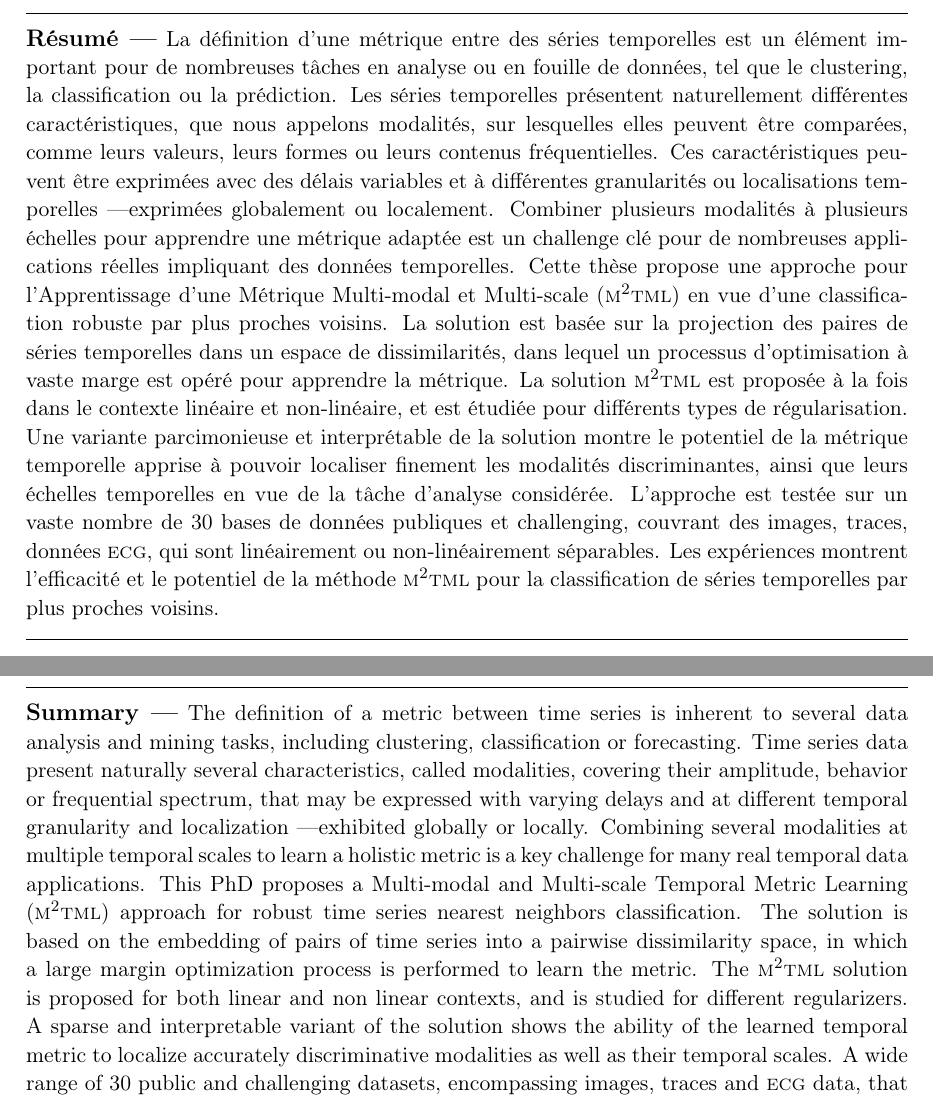
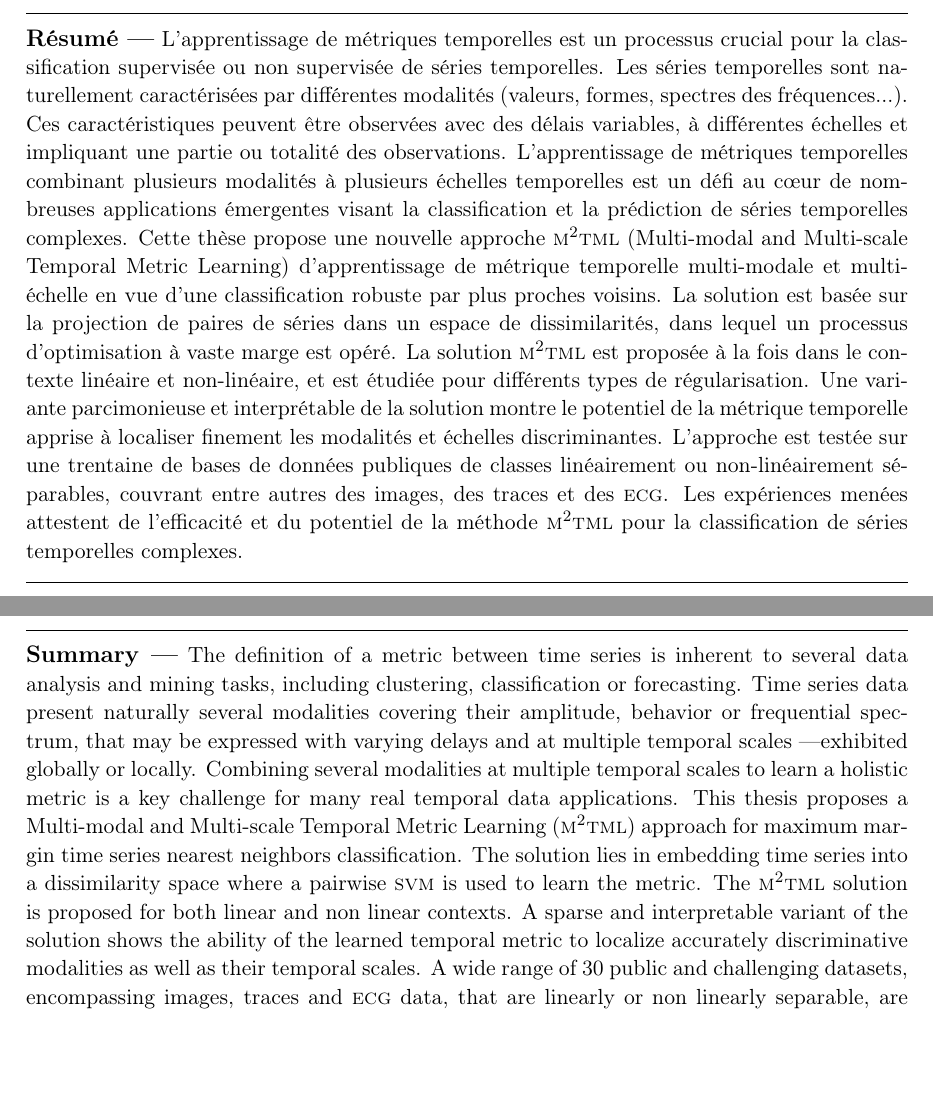
Before and after one commit to malganis35/PhD-Thesis-CaoTriDo, a LaTeX thesis (roque-phdthesis.tex, which reads 4-closing/abstract.tex): two parts of pages 123 and 124 of 124, joined at a grey line, cut at the place of the change, the shorter picture padded with empty space. Compiled offline with pdfLaTeX.

Commit message:
modification du résumé français et anglais à la fin pour correspondre à ceux qui a été envoyé pour l'invitation de soutenance

```diff
--- a/4-closing/abstract.tex
+++ b/4-closing/abstract.tex
@@ -4,7 +4,7 @@
 \noindent\rule[2pt]{\textwidth}{0.5pt}
 \\
 {\large\textbf{Résumé ---}}
-    La définition d'une métrique entre des séries temporelles est un élément important pour de nombreuses tâches en analyse ou en fouille de données, tel que le clustering, la classification ou la prédiction. Les séries temporelles présentent naturellement différentes caractéristiques, que nous appelons modalités, sur lesquelles elles peuvent être comparées, comme leurs valeurs, leurs formes ou leurs contenus fréquentielles. Ces caractéristiques peuvent être exprimées avec des délais variables et à différentes granularités ou localisations temporelles \textemdash exprimées globalement ou localement. Combiner plusieurs modalités à plusieurs échelles pour apprendre une métrique adaptée est un challenge clé pour de nombreuses applications réelles impliquant des données temporelles. Cette thèse propose une approche pour l'Apprentissage d'une Métrique Multi-modal et Multi-scale ({\sc m}$^2${\sc tml}) en vue d'une classification robuste par plus proches voisins. La solution est basée sur la projection des paires de séries temporelles dans un espace de dissimilarités, dans lequel un processus d'optimisation à vaste marge est opéré pour apprendre la métrique. La solution {\sc m}$^2${\sc tml} est proposée à la fois dans le contexte linéaire et non-linéaire, et est étudiée pour différents types de régularisation. Une variante parcimonieuse et interprétable de la solution montre le potentiel de la métrique temporelle apprise à pouvoir localiser finement les modalités discriminantes, ainsi que leurs échelles temporelles en vue de la tâche d'analyse considérée. L'approche est testée sur un vaste nombre de 30 bases de données publiques et challenging, couvrant des images, traces, données {\sc ecg}, qui sont linéairement ou non-linéairement séparables. Les expériences montrent l'efficacité et le potentiel de la méthode {\sc m}$^2${\sc tml} pour la classification de séries temporelles par plus proches voisins.
+	L'apprentissage de métriques temporelles est un processus crucial pour la classification supervisée ou non supervisée de séries temporelles. Les séries temporelles sont naturellement caractérisées par différentes modalités (valeurs, formes, spectres des fréquences...). Ces caractéristiques peuvent être observées avec des délais variables, à différentes échelles et impliquant une partie ou totalité des observations. L'apprentissage de métriques temporelles combinant plusieurs modalités à plusieurs échelles temporelles est un défi au cœur de nombreuses applications émergentes visant la classification et la prédiction de séries temporelles complexes. Cette thèse propose une nouvelle approche {\sc m}$^2${\sc tml} (Multi-modal and Multi-scale Temporal Metric Learning) d'apprentissage de métrique temporelle multi-modale et multi-échelle en vue d'une classification robuste par plus proches voisins. La solution est basée sur la projection de paires de séries dans un espace de dissimilarités, dans lequel un processus d'optimisation à vaste marge est opéré. La solution {\sc m}$^2${\sc tml} est proposée à la fois dans le contexte linéaire et non-linéaire, et est étudiée pour différents types de régularisation. Une variante parcimonieuse et interprétable de la solution montre le potentiel de la métrique temporelle apprise à localiser finement les modalités et échelles discriminantes. L'approche est testée sur une trentaine de bases de données publiques de classes linéairement ou non-linéairement séparables, couvrant entre autres des images, des traces et des {\sc ecg}. Les expériences menées attestent de l'efficacité et du potentiel de la méthode {\sc m}$^2${\sc tml} pour la classification de séries temporelles complexes.
 %\\
 %\\
 %{\large\textbf{Mots clés :}}
@@ -25,8 +25,7 @@
 %{\large\textbf{Title in english\\}}
 %\end{center}
 {\large\textbf{Summary ---}}
-    The definition of a metric between time series is inherent to several data analysis and mining tasks, including clustering, classification or forecasting. Time series data present naturally several characteristics, called modalities, covering their amplitude, behavior or frequential spectrum, that may be expressed with varying delays and at different temporal granularity and localization \textemdash exhibited globally or locally.  Combining several modalities at multiple temporal scales to learn a holistic metric is a key challenge for many real temporal data applications.  This PhD proposes a Multi-modal and Multi-scale Temporal Metric Learning ({\sc m}$^2${\sc tml}) approach for robust time series nearest neighbors classification. The solution is based on the embedding of pairs of time series into a pairwise dissimilarity space, in which a large margin optimization process is performed to learn the metric. The {\sc m}$^2${\sc tml}  solution is proposed for  both linear and non linear contexts, and is studied for different regularizers. A sparse and interpretable variant of the solution  shows the ability of the learned temporal metric to localize accurately discriminative  modalities as well as their temporal scales.
-    A wide range of 30 public and challenging datasets, encompassing images, traces and {\sc ecg} data, that are  linearly or non linearly separable, are used to show the efficiency and the potential of  {\sc m}$^2${\sc tml} for time series nearest neighbors classification.
+	The definition of a metric between time series is inherent to several data analysis and mining tasks, including clustering, classification or forecasting. Time series data present naturally several modalities covering their amplitude, behavior or frequential spectrum, that may be expressed with varying delays and at multiple temporal scales —exhibited globally or locally. Combining several modalities at multiple temporal scales to learn a holistic metric is a key challenge for many real temporal data applications. This thesis proposes a Multi-modal and Multi-scale Temporal Metric Learning ({\sc m}$^2${\sc tml}) approach for maximum margin time series nearest neighbors classification. The solution lies in embedding time series into a dissimilarity space where a pairwise {\sc svm} is used to learn the metric. The {\sc m}$^2${\sc tml} solution is proposed for both linear and non linear contexts. A sparse and interpretable variant of the solution shows the ability of the learned temporal metric to localize accurately discriminative modalities as well as their temporal scales. A wide range of 30 public and challenging datasets, encompassing images, traces and {\sc ecg} data, that are linearly or non linearly separable, are used to show the efficiency and the potential of {\sc m}$^2${\sc tml} for time series nearest neighbors classification.
 %\\
 %\\
 %{\large\textbf{Keywords:}}
```
Also changed, not shown: roque-phdthesis.pdf, 2 other files.
